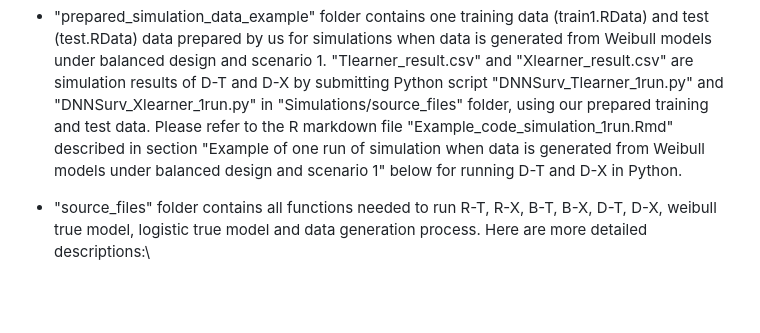
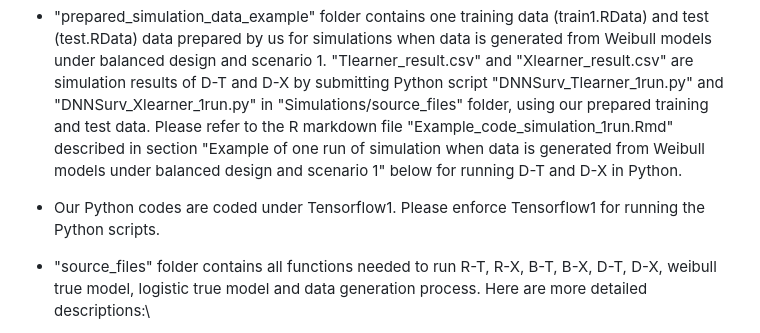
Before and after one commit to nab1779321/HTEsurv, a Markdown page: README.md, the part around the change. Drawn GitHub-style; blank space fills up the shorter version.

```diff
--- a/README.md
+++ b/README.md
@@ -13,6 +13,8 @@ All simulation files are stored at "Simulations" folder. Within this folder:
 - "intermediate_result_100simulations" folder contains the intermediate results used for reproducing tables and figures simulations. You will need to load these intermediate results if you run "reproduce_simulation_tables_plots.Rmd". Please refer to section "Reproduce simulation tables and figure" below for running this R markdown file.
 
 - "prepared_simulation_data_example" folder contains one training data (train1.RData) and test (test.RData) data prepared by us for simulations when data is generated from Weibull models under balanced design and scenario 1. "Tlearner_result.csv" and "Xlearner_result.csv" are simulation results of D-T and D-X by submitting Python script "DNNSurv_Tlearner_1run.py" and "DNNSurv_Xlearner_1run.py" in "Simulations/source_files" folder, using our prepared training and test data. Please refer to the R markdown file "Example_code_simulation_1run.Rmd" described in section "Example of one run of simulation when data is generated from Weibull models under balanced design and scenario 1" below for running D-T and D-X in Python.
+
+- Our Python codes are coded under Tensorflow1. Please enforce Tensorflow1 for running the Python scripts.
 
 - "source_files" folder contains all functions needed to run R-T, R-X, B-T, B-X, D-T, D-X, weibull true model, logistic true model and data generation process. Here are more detailed descriptions:\
 
```
